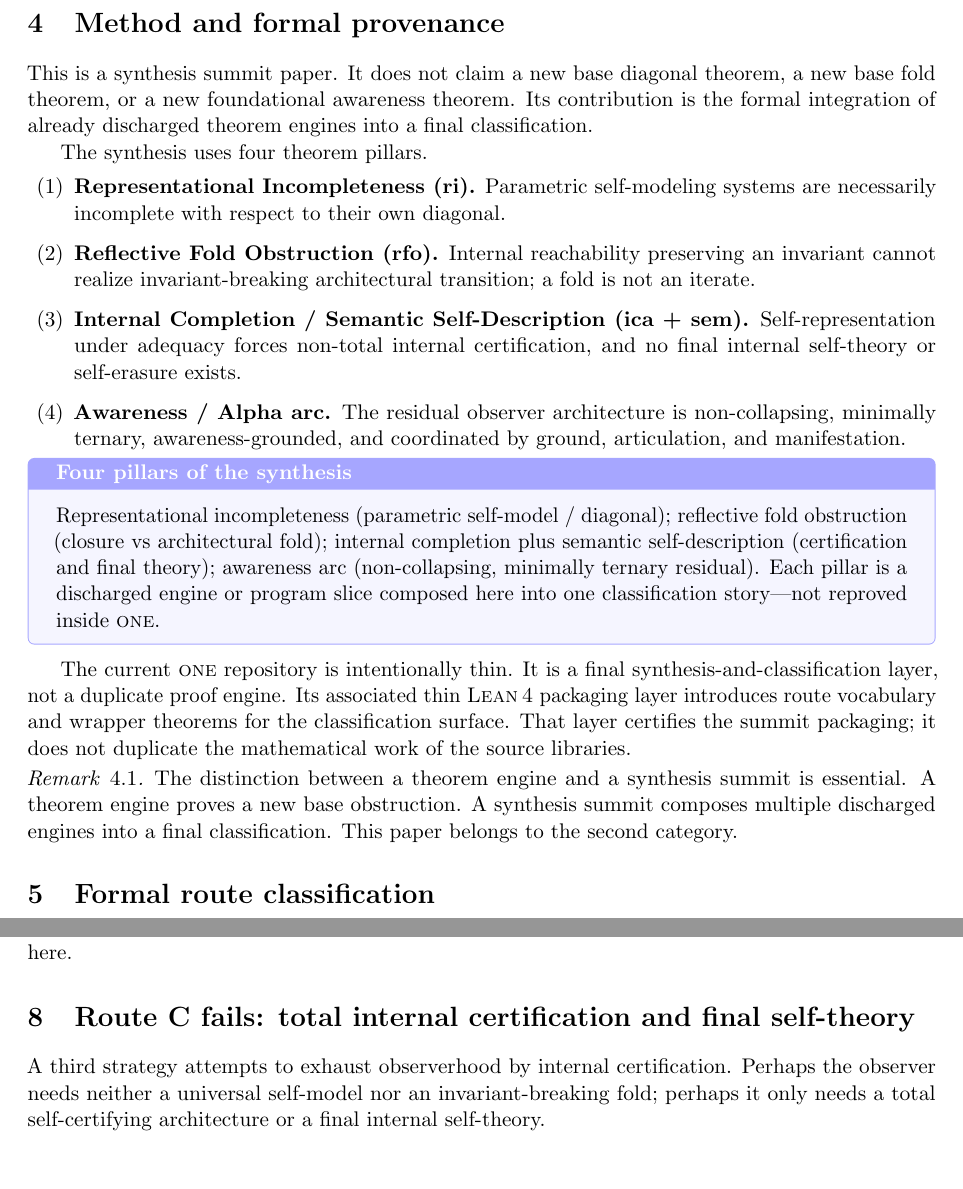
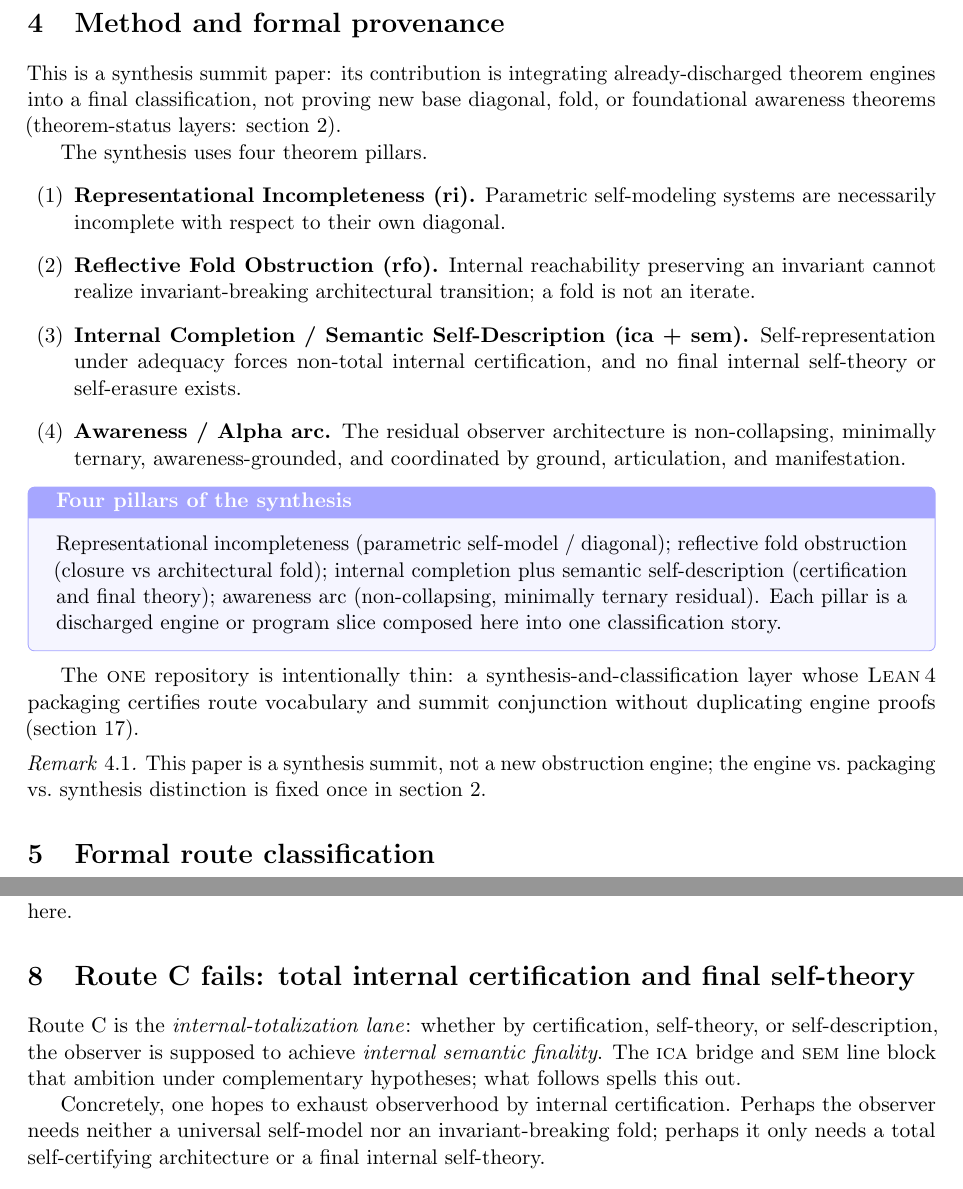
Before and after one commit to novaspivack/observer-non-exhaustability-lean, a LaTeX paper (paper/Observer_Non-Exhaustibility.tex): two parts of pages 5 and 8 of 19, joined at a grey line, cut so that both start at the same text. Compiled offline with pdfLaTeX.

Commit message:
paper: Route C internal-totalization lens; necessity for awareness arc; trim status repetition
- Route C: opening internal-totalization / semantic finality unifier
- Spine: necessity sentence (formal family matches residual from A--C failure)
- Method, artifact: shorter prose; cross-ref sec:status instead of re-explaining
- Conclusion: anchor opening to sec:status + thm:summit

Made-with: Cursor

```diff
--- a/paper/Observer_Non-Exhaustibility.tex
+++ b/paper/Observer_Non-Exhaustibility.tex
@@ -361,10 +361,10 @@ ways, while Route~D survives as a structured positive residual.
 \section{Method and formal provenance}
 \label{sec:method}
 
-This is a synthesis summit paper.  It does not claim a new base diagonal
-theorem, a new base fold theorem, or a new foundational awareness theorem.
-Its contribution is the formal integration of already discharged theorem
-engines into a final classification.
+This is a synthesis summit paper: its contribution is integrating
+already-discharged theorem engines into a final classification, not
+proving new base diagonal, fold, or foundational awareness theorems
+(theorem-status layers: \cref{sec:status}).
 
 The synthesis uses four theorem pillars.
 \begin{enumerate}[label=(\arabic*),leftmargin=2.2em]
@@ -392,21 +392,17 @@ reflective fold obstruction (closure vs architectural fold); internal
 completion plus semantic self-description (certification and final
 theory); awareness arc (non-collapsing, minimally ternary residual).
 Each pillar is a discharged engine or program slice composed here into
-one classification story---not reproved inside \ONE.
+one classification story.
 \end{keybox}
 
-The current \ONE{} repository is intentionally thin.  It is a final
-synthesis-and-classification layer, not a duplicate proof engine.  Its
-associated thin \Lean{} packaging layer introduces route vocabulary and
-wrapper theorems for the classification surface.  That layer certifies
-the summit packaging; it does not duplicate the mathematical work of the
-source libraries.
+The \ONE{} repository is intentionally thin: a synthesis-and-classification
+layer whose \Lean{} packaging certifies route vocabulary and summit
+conjunction without duplicating engine proofs (\cref{sec:artifact}).
 
 \begin{remark}
-The distinction between a theorem engine and a synthesis summit is
-essential.  A theorem engine proves a new base obstruction.  A synthesis
-summit composes multiple discharged engines into a final classification.
-This paper belongs to the second category.
+This paper is a synthesis summit, not a new obstruction engine; the
+engine vs.\ packaging vs.\ synthesis distinction is fixed once in
+\cref{sec:status}.
 \end{remark}
 
 %% ===================================================================
@@ -596,7 +592,12 @@ machine-checked here.
 \section{Route C fails: total internal certification and final self-theory}
 \label{sec:routeC}
 
-A third strategy attempts to exhaust observerhood by internal
+Route~C is the \emph{internal-totalization lane}: whether by certification,
+self-theory, or self-description, the observer is supposed to achieve
+\emph{internal semantic finality}.  The \ICA{} bridge and \SEM{} line block
+that ambition under complementary hypotheses; what follows spells this out.
+
+Concretely, one hopes to exhaust observerhood by internal
 certification.  Perhaps the observer needs neither a universal self-model
 nor an invariant-breaking fold; perhaps it only needs a total
 self-certifying architecture or a final internal self-theory.
```
Also changed, not shown: paper/Observer_Non-Exhaustibility.tex (33 more changed lines).
